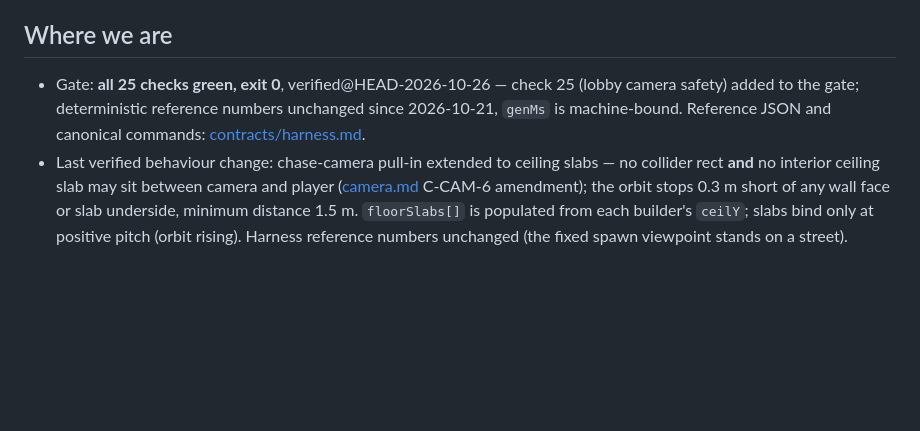
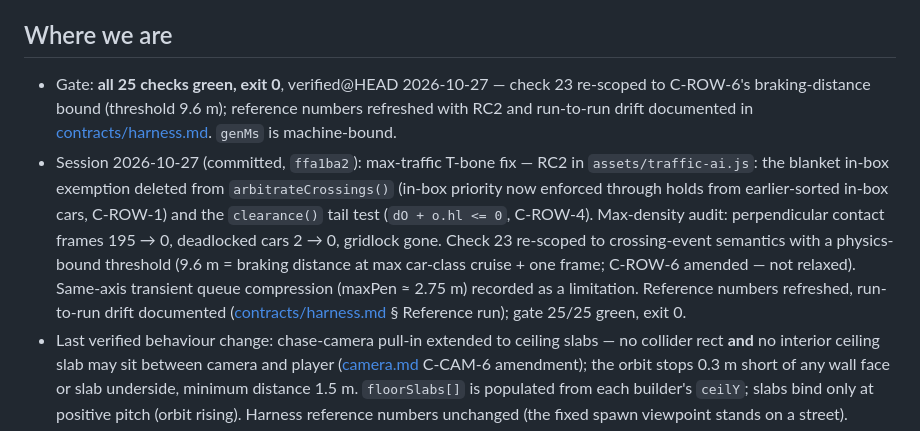
Before and after one commit to grabar-prog/GTA, a Markdown page: methodology/handsoff.md, the part around one of its changes. Rendered like a GitHub page; blank space fills up the shorter version.

Commit message:
handoff: RC2 state — gate verified@HEAD 2026-10-27, check 23 re-scoped to C-ROW-6 bound

```diff
--- a/methodology/handsoff.md
+++ b/methodology/handsoff.md
@@ -6,7 +6,8 @@ once below and written up in its owner file.
 
 ## Where we are
 
-- Gate: **all 25 checks green, exit 0**, verified@HEAD-2026-10-26 — check 25 (lobby camera safety) added to the gate; deterministic reference numbers unchanged since 2026-10-21, `genMs` is machine-bound. Reference JSON and canonical commands: [contracts/harness.md](contracts/harness.md).
+- Gate: **all 25 checks green, exit 0**, verified@HEAD 2026-10-27 — check 23 re-scoped to C-ROW-6's braking-distance bound (threshold 9.6 m); reference numbers refreshed with RC2 and run-to-run drift documented in [contracts/harness.md](contracts/harness.md). `genMs` is machine-bound.
+- Session 2026-10-27 (committed, `ffa1ba2`): max-traffic T-bone fix — RC2 in `assets/traffic-ai.js`: the blanket in-box exemption deleted from `arbitrateCrossings()` (in-box priority now enforced through holds from earlier-sorted in-box cars, C-ROW-1) and the `clearance()` tail test (`dO + o.hl <= 0`, C-ROW-4). Max-density audit: perpendicular contact frames 195 → 0, deadlocked cars 2 → 0, gridlock gone. Check 23 re-scoped to crossing-event semantics with a physics-bound threshold (9.6 m = braking distance at max car-class cruise + one frame; C-ROW-6 amended — not relaxed). Same-axis transient queue compression (maxPen ≈ 2.75 m) recorded as a limitation. Reference numbers refreshed, run-to-run drift documented ([contracts/harness.md](contracts/harness.md) § Reference run); gate 25/25 green, exit 0.
 - Last verified behaviour change: chase-camera pull-in extended to ceiling slabs — no collider rect **and** no interior ceiling slab may sit between camera and player ([camera.md](contracts/camera.md) C-CAM-6 amendment); the orbit stops 0.3 m short of any wall face or slab underside, minimum distance 1.5 m. `floorSlabs[]` is populated from each builder's `ceilY`; slabs bind only at positive pitch (orbit rising). Harness reference numbers unchanged (the fixed spawn viewpoint stands on a street).
 - Previous behaviour change: `clearance()` same-axis fix — opposing cars on the same road no longer wait for each other at a crossing ([right-of-way.md](contracts/right-of-way.md) C-ROW-4 amendment).
 - Last visual change: physical light model (C-API-7 resolved) — [render-api.md](contracts/render-api.md) § Recalibration. Night and mid-distance walls are intentionally brighter than the pre-r155 baseline; harness reference numbers unchanged.
```
Also changed, not shown: other parts of methodology/handsoff.md (+1 -1 lines).
